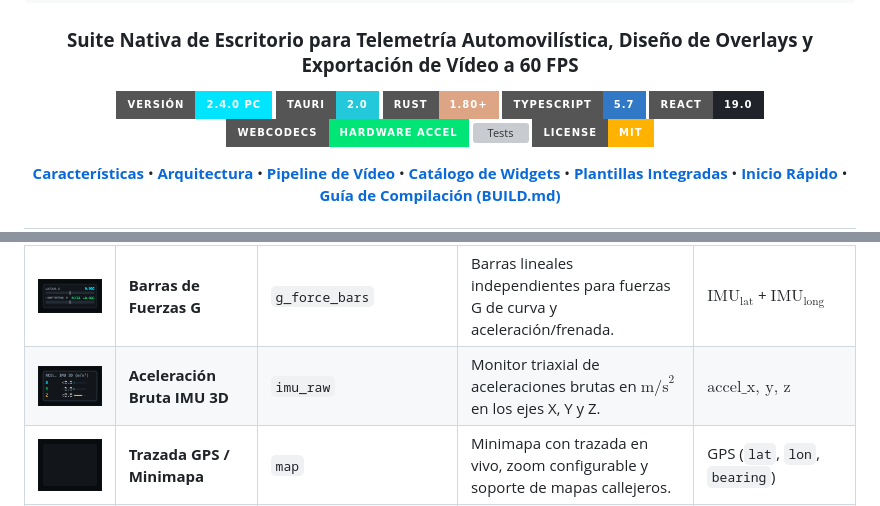
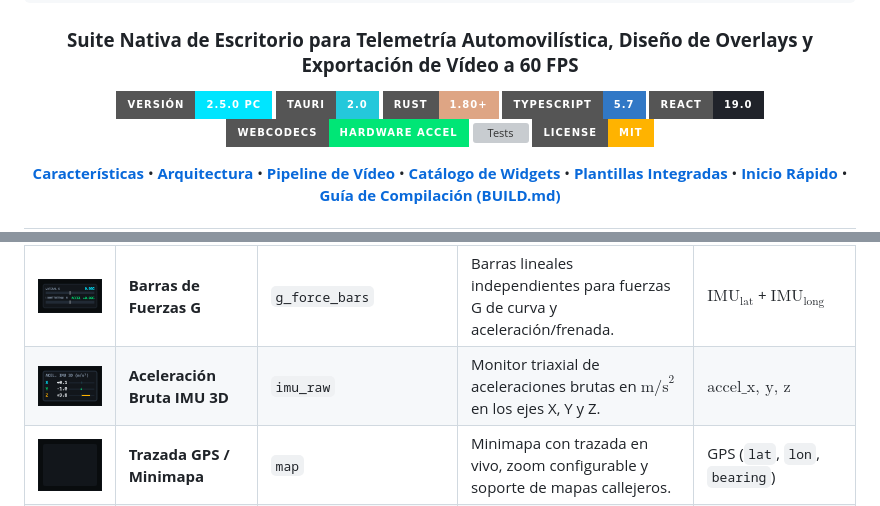
Before and after one commit to GuacamoleGH/Tachyon-Studio-Rust, a Markdown page: README.md, 2 parts joined by grey strips. Rendered like a GitHub page; pictures changed too: docs/assets/widgets/imu_raw.png; badges without logos; grey boxes are pictures that could not be loaded.

```diff
--- a/README.md
+++ b/README.md
@@ -16,7 +16,7 @@
 
 ### **Suite Nativa de Escritorio para Telemetría Automovilística, Diseño de Overlays y Exportación de Vídeo a 60 FPS**
 
-[![Versión](https://img.shields.io/badge/Versi%C3%B3n-2.4.0%20PC-00E5FF?style=for-the-badge)](https://github.com/GuacamoleGH/Tachyon-Studio-Rust)
+[![Versión](https://img.shields.io/badge/Versi%C3%B3n-2.5.0%20PC-00E5FF?style=for-the-badge)](https://github.com/GuacamoleGH/Tachyon-Studio-Rust)
 [![Tauri 2](https://img.shields.io/badge/Tauri-2.0-24C8DB?style=for-the-badge&logo=tauri&logoColor=white)](https://tauri.app/)
 [![Rust](https://img.shields.io/badge/Rust-1.80+-DEA584?style=for-the-badge&logo=rust&logoColor=white)](https://www.rust-lang.org/)
 [![TypeScript](https://img.shields.io/badge/TypeScript-5.7-3178C6?style=for-the-badge&logo=typescript&logoColor=white)](https://www.typescriptlang.org/)
```
Also changed, not shown: scripts/RELEASE_NOTES.md (+33 -13 lines), 10 other files.
